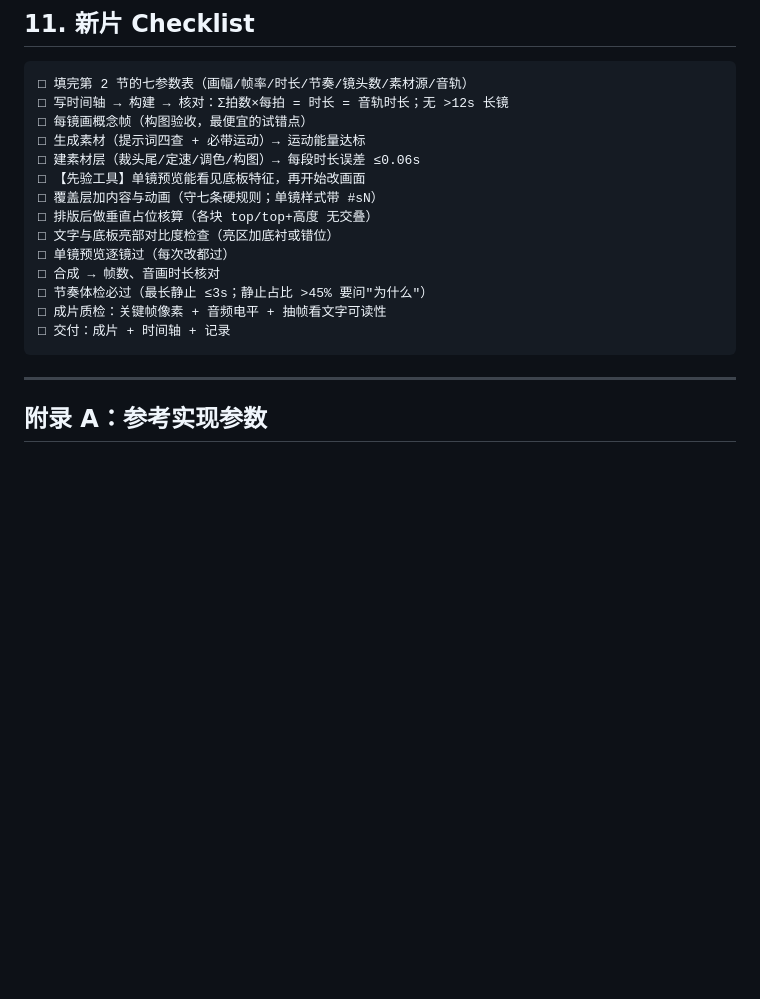
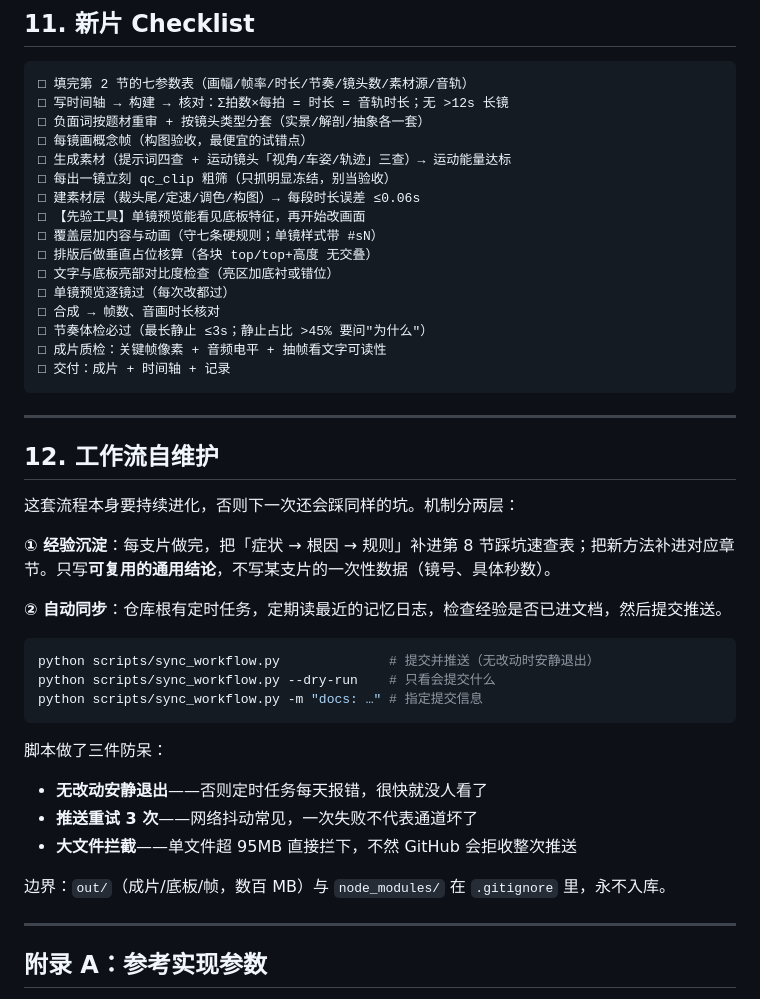
Before and after one commit to zrqworkmail-cloud/WorkBuddy_VibeVideoSkills, a Markdown page: WorkBuddyWorkflow/视频制作通用流程.md, the part around the change. Drawn GitHub-style; blank space fills up the shorter version.

Commit message:
docs(workflow): 补入运动镜头三约束/采样器选择/两种构建器/时长三坑/闸门⓪/工作流自维护

````diff
--- a/WorkBuddyWorkflow/视频制作通用流程.md
+++ b/WorkBuddyWorkflow/视频制作通用流程.md
@@ -491,8 +491,10 @@ python scripts/qc_rhythm.py      # 节奏体检，必过
 ```
 □ 填完第 2 节的七参数表（画幅/帧率/时长/节奏/镜头数/素材源/音轨）
 □ 写时间轴 → 构建 → 核对：Σ拍数×每拍 = 时长 = 音轨时长；无 >12s 长镜
+□ 负面词按题材重审 + 按镜头类型分套（实景/解剖/抽象各一套）
 □ 每镜画概念帧（构图验收，最便宜的试错点）
-□ 生成素材（提示词四查 + 必带运动）→ 运动能量达标
+□ 生成素材（提示词四查 + 运动镜头「视角/车姿/轨迹」三查）→ 运动能量达标
+□ 每出一镜立刻 qc_clip 粗筛（只抓明显冻结，别当验收）
 □ 建素材层（裁头尾/定速/调色/构图）→ 每段时长误差 ≤0.06s
 □ 【先验工具】单镜预览能看见底板特征，再开始改画面
 □ 覆盖层加内容与动画（守七条硬规则；单镜样式带 #sN）
@@ -504,6 +506,29 @@ python scripts/qc_rhythm.py      # 节奏体检，必过
 □ 成片质检：关键帧像素 + 音频电平 + 抽帧看文字可读性
 □ 交付：成片 + 时间轴 + 记录
 ```
+
+---
+
+## 12. 工作流自维护
+
+这套流程本身要持续进化，否则下一次还会踩同样的坑。机制分两层：
+
+**① 经验沉淀**：每支片做完，把「症状 → 根因 → 规则」补进第 8 节踩坑速查表；把新方法补进对应章节。只写**可复用的通用结论**，不写某支片的一次性数据（镜号、具体秒数）。
+
+**② 自动同步**：仓库根有定时任务，定期读最近的记忆日志，检查经验是否已进文档，然后提交推送。
+
+```bash
+python scripts/sync_workflow.py              # 提交并推送（无改动时安静退出）
+python scripts/sync_workflow.py --dry-run    # 只看会提交什么
+python scripts/sync_workflow.py -m "docs: …" # 指定提交信息
+```
+
+脚本做了三件防呆：
+- **无改动安静退出**——否则定时任务每天报错，很快就没人看了
+- **推送重试 3 次**——网络抖动常见，一次失败不代表通道坏了
+- **大文件拦截**——单文件超 95MB 直接拦下，不然 GitHub 会拒收整次推送
+
+边界：`out/`（成片/底板/帧，数百 MB）与 `node_modules/` 在 `.gitignore` 里，永不入库。
 
 ---
 
````
